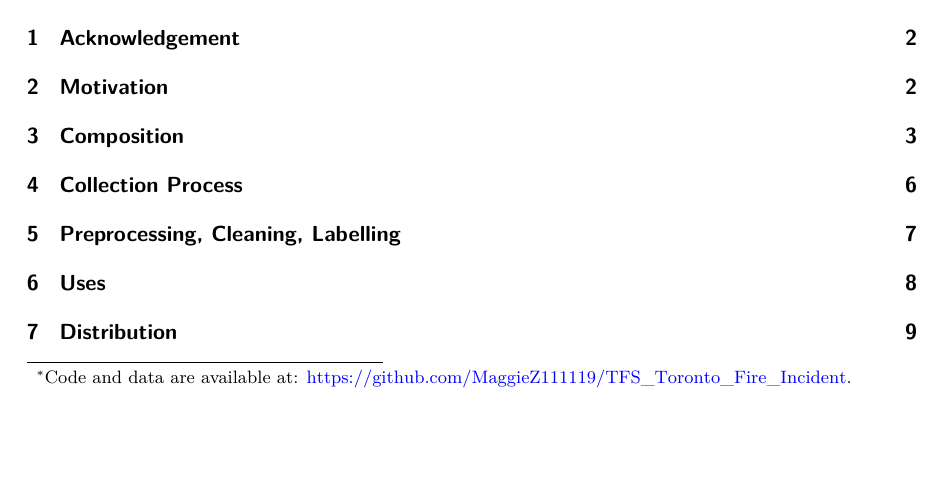
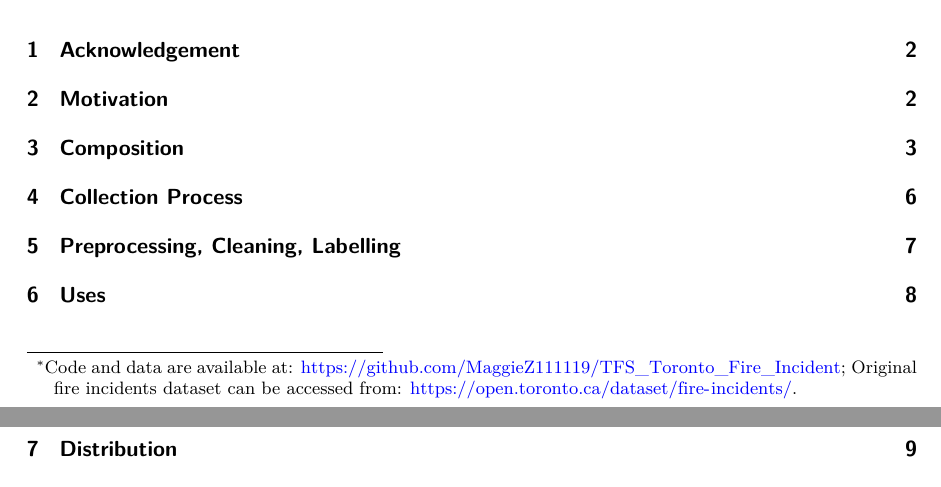
Before and after one commit to MaggieZ111119/TFS_Toronto_Fire_Incident, a Quarto document (paper/datasheet.qmd): part of page 1 of 11 before the commit and two parts of pages 1 and 2 of 11 after it, the two joined at a grey line, cut so that both start at the same text, the shorter picture padded with empty space. The pictures show the output file paper/datasheet.pdf that the author committed with the source.

Commit message:
update datasheet with link to ODT

```diff
--- a/paper/datasheet.qmd
+++ b/paper/datasheet.qmd
@@ -2,7 +2,7 @@
 title: "Datasheet for the Toronto Fire Incidents Analysis Dataset"
 subtitle: "Supplementary document to the paper \"Investigating Fire Incidents Severity Levels in Toronto: Enhancing Resource Allocation for Fire Response\""
 author: "Maggie Zhang"
-thanks: "Code and data are available at: [https://github.com/MaggieZ111119/TFS_Toronto_Fire_Incident](https://github.com/MaggieZ111119/TFS_Toronto_Fire_Incident)."
+thanks: "Code and data are available at: [https://github.com/MaggieZ111119/TFS_Toronto_Fire_Incident](https://github.com/MaggieZ111119/TFS_Toronto_Fire_Incident); Original fire incidents dataset can be accessed from: [https://open.toronto.ca/dataset/fire-incidents/](https://open.toronto.ca/dataset/fire-incidents/)."
 date: today
 abstract: "This supplementary file accompanies the paper, \"Investigating Fire Incidents Severity Levels in Toronto: Enhancing Resource Allocation for Fire Response\". Following the structure outlined by [@gebru2021datasheets], this datasheet describes the motivation, composition, collection process, preprocessing/cleaning/labeling, uses, distribution, and maintenance of the cleaned analysis dataset. The dataset is available in the Repository: [TFS_Toronto_Fire_Incident_data_folder](https://github.com/MaggieZ111119/TFS_Toronto_Fire_Incident), under data folder, named: tfs_analysis_data. The original data was sourced from the Open Data Toronto portal [@OpenDataToronto] and is titled Fire Incidents [@FireIncidents]."
 format: pdf
```
Also changed, not shown: paper/datasheet.pdf.
